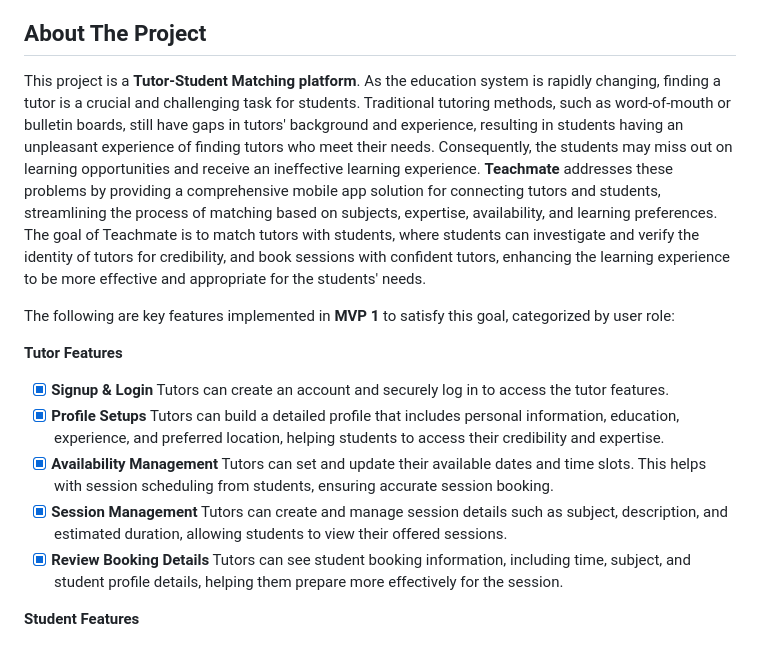
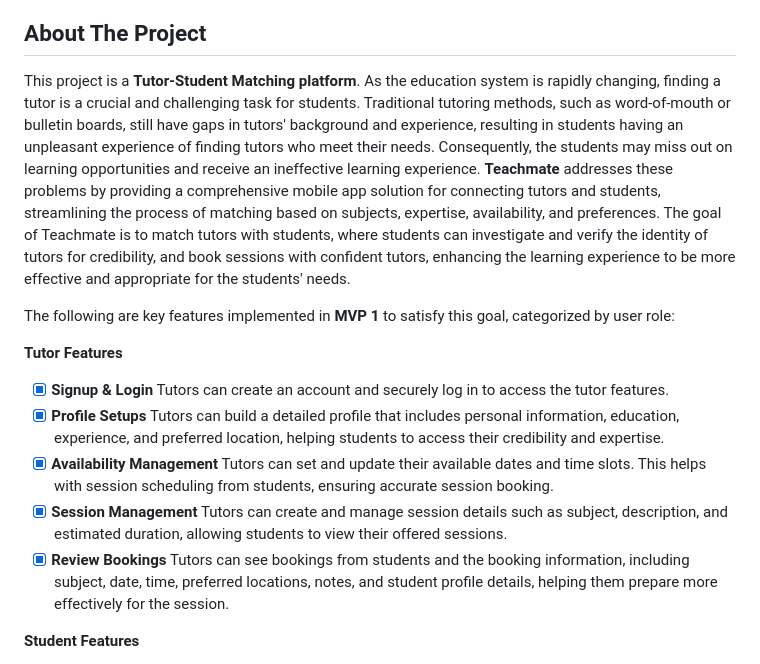
Before and after one commit to kaninnoothep/Teachmate, a Markdown page: README.md, the part around the change printed below. Rendered like a GitHub page.

```diff
--- a/README.md
+++ b/README.md
@@ -50,7 +50,7 @@
 
 ## About The Project
 
-This project is a **Tutor-Student Matching platform**. As the education system is rapidly changing, finding a tutor is a crucial and challenging task for students. Traditional tutoring methods, such as word-of-mouth or bulletin boards, still have gaps in tutors' background and experience, resulting in students having an unpleasant experience of finding tutors who meet their needs. Consequently, the students may miss out on learning opportunities and receive an ineffective learning experience. **Teachmate** addresses these problems by providing a comprehensive mobile app solution for connecting tutors and students, streamlining the process of matching based on subjects, expertise, availability, and learning preferences. The goal of Teachmate is to match tutors with students, where students can investigate and verify the identity of tutors for credibility, and book sessions with confident tutors, enhancing the learning experience to be more effective and appropriate for the students' needs.
+This project is a **Tutor-Student Matching platform**. As the education system is rapidly changing, finding a tutor is a crucial and challenging task for students. Traditional tutoring methods, such as word-of-mouth or bulletin boards, still have gaps in tutors' background and experience, resulting in students having an unpleasant experience of finding tutors who meet their needs. Consequently, the students may miss out on learning opportunities and receive an ineffective learning experience. **Teachmate** addresses these problems by providing a comprehensive mobile app solution for connecting tutors and students, streamlining the process of matching based on subjects, expertise, availability, and preferences. The goal of Teachmate is to match tutors with students, where students can investigate and verify the identity of tutors for credibility, and book sessions with confident tutors, enhancing the learning experience to be more effective and appropriate for the students' needs.
 
 The following are key features implemented in **MVP 1** to satisfy this goal, categorized by user role:
 
@@ -64,8 +64,8 @@ The following are key features implemented in **MVP 1** to satisfy this goal, ca
       Tutors can set and update their available dates and time slots. This helps with session scheduling from students, ensuring accurate session booking.
 - [x] **Session Management**
       Tutors can create and manage session details such as subject, description, and estimated duration, allowing students to view their offered sessions.
-- [x] **Review Booking Details**
-      Tutors can see student booking information, including time, subject, and student profile details, helping them prepare more effectively for the session.
+- [x] **Review Bookings**
+      Tutors can see bookings from students and the booking information, including subject, date, time, preferred locations, notes, and student profile details, helping them prepare more effectively for the session.
 
 **Student Features**
 
```
Also changed, not shown: other parts of README.md (+1 -1 lines).
